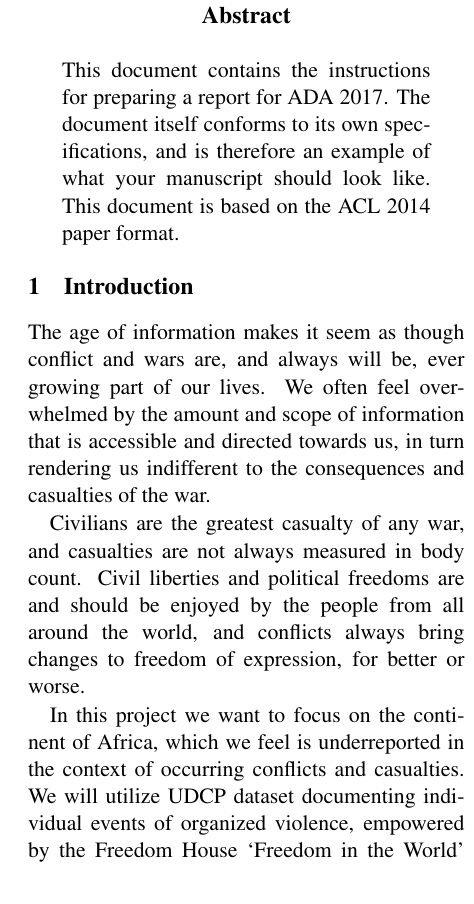
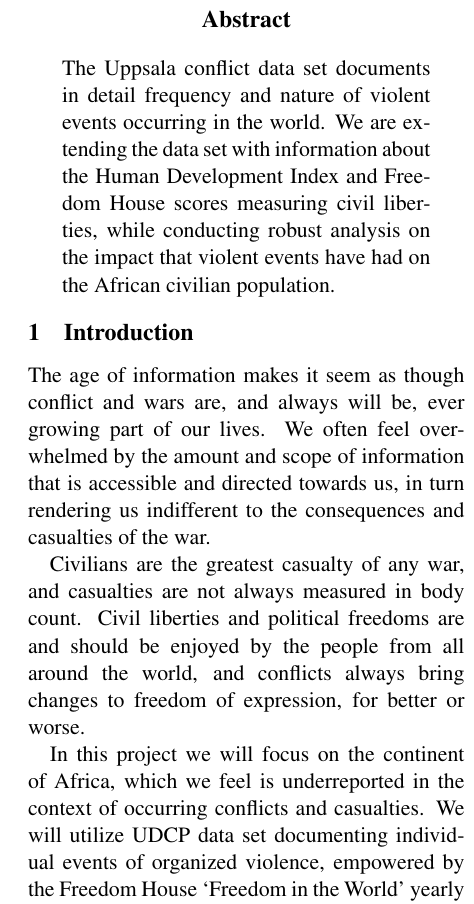
Before and after one commit to zenhaeus/cs-401, a LaTeX paper (project/report/ada2017.tex): part of one column of page 1 of 5, cut so that both start at the same text. Compiled offline with pdfLaTeX.

Commit message:
New report

```diff
--- a/project/report/ada2017.tex
+++ b/project/report/ada2017.tex
@@ -46,8 +46,7 @@ Joey Zenhäusern\\
 \begin{document}
 \maketitle
 \begin{abstract}
-  This document contains the instructions for preparing a report for ADA 2017. The document itself conforms to its own specifications, and is therefore an example of
-  what your manuscript should look like. This document is based on the ACL 2014 paper format.
+The Uppsala conflict data set documents in detail frequency and nature of violent events occurring in the world. We are extending the data set with information about the Human Development Index and Freedom House scores measuring civil liberties, while conducting robust analysis on the impact that violent events have had on the African civilian population.
 \end{abstract}
 
 \section{Introduction}
@@ -56,7 +55,7 @@ The age of information makes it seem as though conflict and wars are, and always
 
 Civilians are the greatest casualty of any war, and casualties are not always measured in body count. Civil liberties and political freedoms are and should be enjoyed by the people from all around the world, and conflicts always bring changes to freedom of expression, for better or worse.
 
-In this project we want to focus on the continent of Africa, which we feel is underreported in the context of occurring conflicts and casualties. We will utilize UDCP dataset documenting individual events of organized violence, empowered by the Freedom House `Freedom in the World' yearly surveys and the Human Development Index as measured by the UN.
+In this project we will focus on the continent of Africa, which we feel is underreported in the context of occurring conflicts and casualties. We will utilize UDCP data set documenting individual events of organized violence, empowered by the Freedom House `Freedom in the World' yearly surveys and the Human Development Index as measured by the UN.
 
 \section{Specification of regions and country
 names}
```
Also changed, not shown: project/report/ada2017.pdf.
